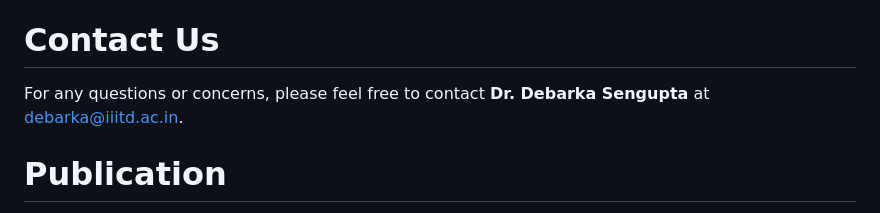
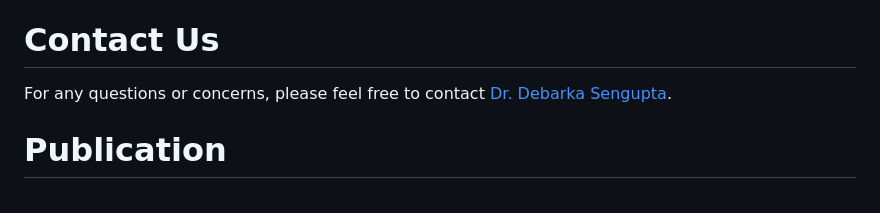
Before and after one commit to abhi1238/BioChirp, a Markdown page: README.md, the part around the change. GitHub-like rendering.

```diff
--- a/README.md
+++ b/README.md
@@ -68,7 +68,7 @@ BioChirp is released under the MIT License. See the [MIT License](LICENSE) file
 
 
 # **Contact Us**
-For any questions or concerns, please feel free to contact **Dr. Debarka Sengupta** at [debarka@iiitd.ac.in](mailto:debarka@iiitd.ac.in).
+For any questions or concerns, please feel free to contact [Dr. Debarka Sengupta](mailto:debarka@iiitd.ac.in).
 
 
 # **Publication**
```
